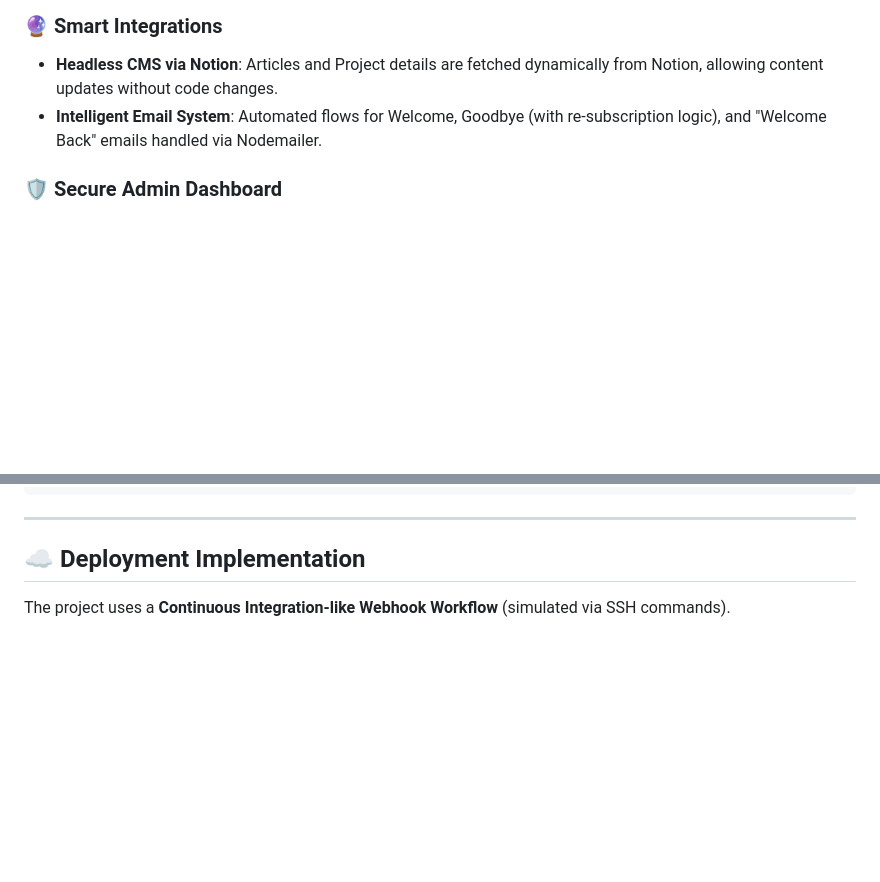
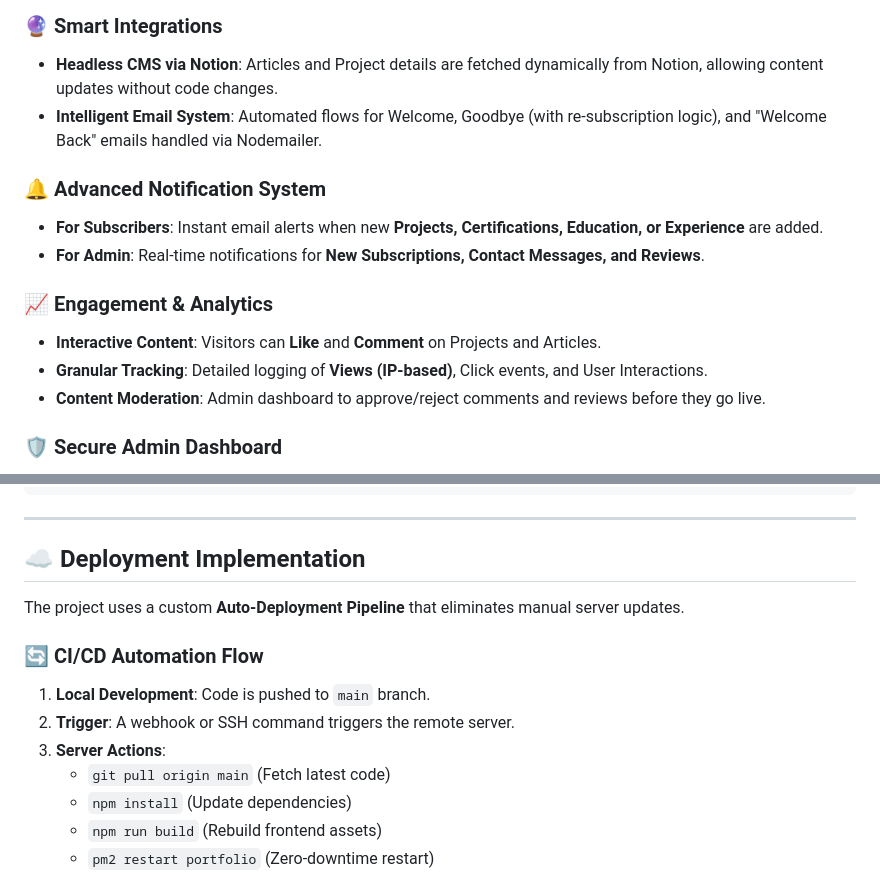
Before and after one commit to YAadnane/Protfolio, a Markdown page: README.md, 2 parts joined by grey strips. GitHub-like rendering; blank space fills up the shorter version.

Commit message:
Comprehensively document Features, Engagement, and Deployment in README

````diff
--- a/README.md
+++ b/README.md
@@ -110,6 +110,15 @@ graph LR
 *   **Headless CMS via Notion**: Articles and Project details are fetched dynamically from Notion, allowing content updates without code changes.
 *   **Intelligent Email System**: Automated flows for Welcome, Goodbye (with re-subscription logic), and "Welcome Back" emails handled via Nodemailer.
 
+### 🔔 **Advanced Notification System**
+*   **For Subscribers**: Instant email alerts when new **Projects, Certifications, Education, or Experience** are added.
+*   **For Admin**: Real-time notifications for **New Subscriptions, Contact Messages, and Reviews**.
+
+### 📈 **Engagement & Analytics**
+*   **Interactive Content**: Visitors can **Like** and **Comment** on Projects and Articles.
+*   **Granular Tracking**: Detailed logging of **Views (IP-based)**, Click events, and User Interactions.
+*   **Content Moderation**: Admin dashboard to approve/reject comments and reviews before they go live.
+
 ### 🛡️ **Secure Admin Dashboard**
 *   **Full CMS**: Update Projects, Skills, and Experience without touching code.
 *   **Database Viewer**: Direct read/write access to SQLite tables from the UI.
@@ -247,7 +277,16 @@ npm run dev
 
 ## ☁️ Deployment Implementation
 
-The project uses a **Continuous Integration-like Webhook Workflow** (simulated via SSH commands).
+The project uses a custom **Auto-Deployment Pipeline** that eliminates manual server updates.
+
+### 🔄 CI/CD Automation Flow
+1.  **Local Development**: Code is pushed to `main` branch.
+2.  **Trigger**: A webhook or SSH command triggers the remote server.
+3.  **Server Actions**:
+    *   `git pull origin main` (Fetch latest code)
+    *   `npm install` (Update dependencies)
+    *   `npm run build` (Rebuild frontend assets)
+    *   `pm2 restart portfolio` (Zero-downtime restart)
 
 ```mermaid
 sequenceDiagram
````
Also changed, not shown: other parts of README.md (+24 -3 lines).
